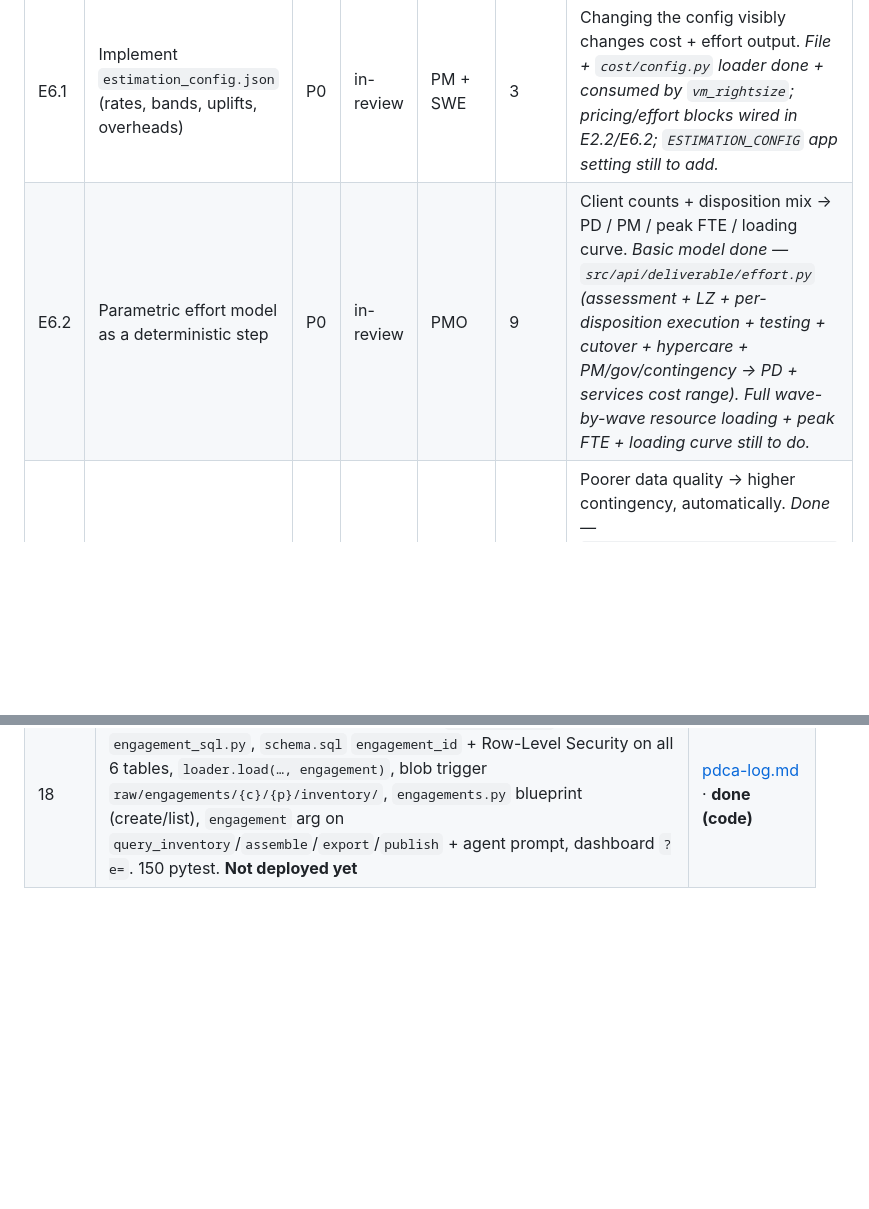
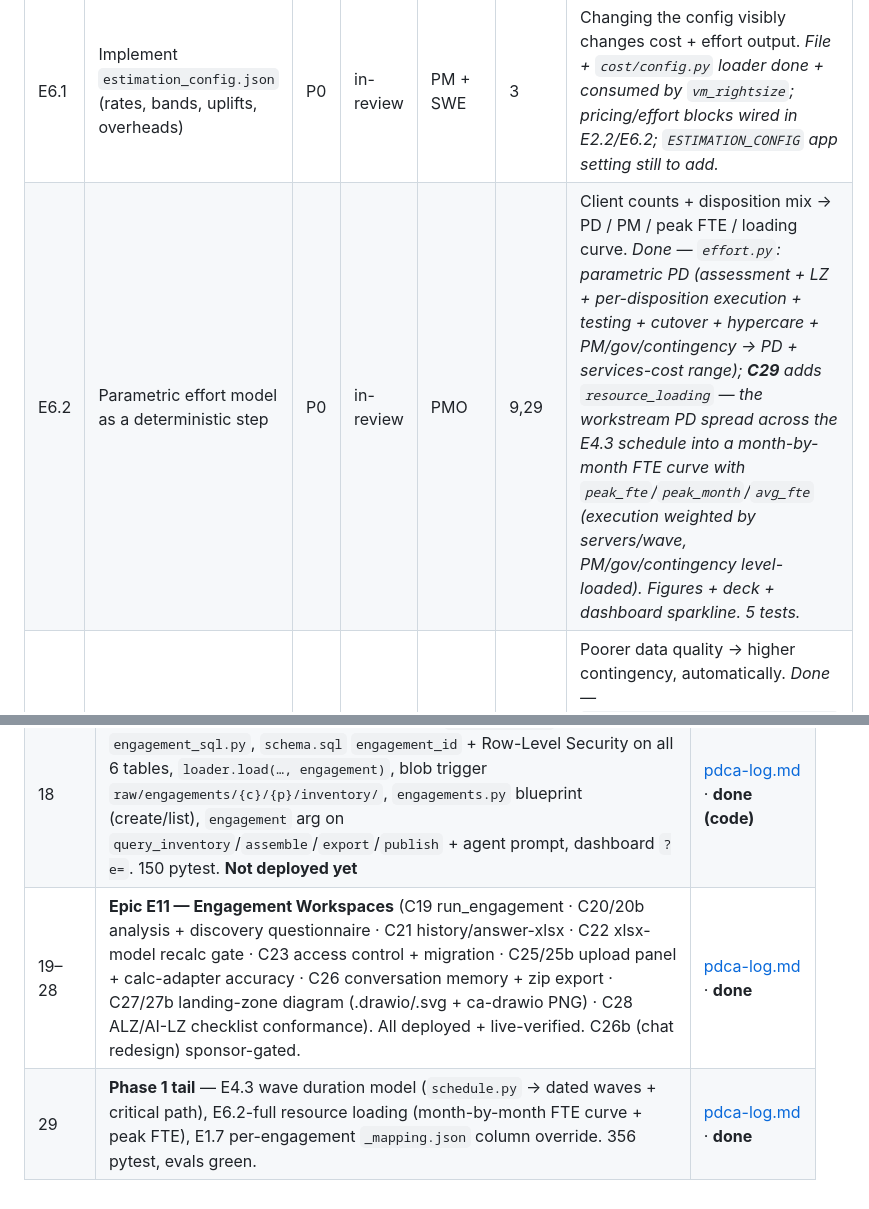
Before and after one commit to upendra25312/Landfall, a Markdown page: prd/tracker.md, 2 parts joined by grey strips. Drawn GitHub-style; blank space fills up the shorter version.

```diff
--- a/prd/tracker.md
+++ b/prd/tracker.md
@@ -76,7 +77,7 @@ _Last updated: 2026-09-08 (PDCA cycles 1–18). C15 = first live deploy to `rg-l
 | ID | Item | Pri | Status | Owner | Cycle | Acceptance |
 |---|---|---|---|---|---|---|
 | E6.1 | Implement `estimation_config.json` (rates, bands, uplifts, overheads) | P0 | in-review | PM + SWE | 3 | Changing the config visibly changes cost + effort output. _File + `cost/config.py` loader done + consumed by `vm_rightsize`; pricing/effort blocks wired in E2.2/E6.2; `ESTIMATION_CONFIG` app setting still to add._ |
-| E6.2 | Parametric effort model as a deterministic step | P0 | in-review | PMO | 9 | Client counts + disposition mix → PD / PM / peak FTE / loading curve. _Basic model done — `src/api/deliverable/effort.py` (assessment + LZ + per-disposition execution + testing + cutover + hypercare + PM/gov/contingency → PD + services cost range). Full wave-by-wave resource loading + peak FTE + loading curve still to do._ |
+| E6.2 | Parametric effort model as a deterministic step | P0 | in-review | PMO | 9,29 | Client counts + disposition mix → PD / PM / peak FTE / loading curve. _Done — `effort.py`: parametric PD (assessment + LZ + per-disposition execution + testing + cutover + hypercare + PM/gov/contingency → PD + services-cost range); **C29** adds `resource_loading` — the workstream PD spread across the E4.3 schedule into a month-by-month FTE curve with `peak_fte`/`peak_month`/`avg_fte` (execution weighted by servers/wave, PM/gov/contingency level-loaded). Figures + deck + dashboard sparkline. 5 tests._ |
 | E6.3 | Contingency tied to the DQ score | P1 | in-review | PMO | 9 | Poorer data quality → higher contingency, automatically. _Done — `effort.contingency_by_confidence` {High 8, Medium 12, Low 20}; `estimate_effort` picks the rate from the DQ confidence when `contingency_pct` is null._ |
 
 ### E7 — Evaluation Harness (build)
@@ -183,3 +184,5 @@ many engagements, isolated by an `<customer>/<project>` key. The Foundry agent o
 | — | Scope add (sponsor): E5.4q export-quality bar (`docx`/`xlsx` skills, implemented in `export.py`) → `audits/path-to-5x5.md` §"Deliverable polish"; E5.6 studio deck (`presentation-skill` + `ppt-master`, side-car) → PRD E5.6; `Azure/migration` MEG as the deck narrative reference. Foundry agent is NOT in the generation path. | doc-only | — |
 | 17 | E5.4 `.pptx` rebuilt as a 12-slide narrative "Azure Migration Assessment" deck — native doughnut/bar charts, colour-coded wave table, hub-spoke diagram, CAF/MEG lifecycle, DRAFT watermark + page number + speaker notes every slide. Deployed + published to the live dashboard | [pdca-log.md](pdca-log.md) · **done** |
 | 18 | **E11 C18** — engagement tenancy foundation: `engagement.py` + `engagement_sql.py`, `schema.sql` `engagement_id` + Row-Level Security on all 6 tables, `loader.load(…, engagement)`, blob trigger `raw/engagements/{c}/{p}/inventory/`, `engagements.py` blueprint (create/list), `engagement` arg on `query_inventory`/`assemble`/`export`/`publish` + agent prompt, dashboard `?e=`. 150 pytest. **Not deployed yet** | [pdca-log.md](pdca-log.md) · **done (code)** |
+| 19–28 | **Epic E11 — Engagement Workspaces** (C19 run_engagement · C20/20b analysis + discovery questionnaire · C21 history/answer-xlsx · C22 xlsx-model recalc gate · C23 access control + migration · C25/25b upload panel + calc-adapter accuracy · C26 conversation memory + zip export · C27/27b landing-zone diagram (.drawio/.svg + ca-drawio PNG) · C28 ALZ/AI-LZ checklist conformance). All deployed + live-verified. C26b (chat redesign) sponsor-gated. | [pdca-log.md](pdca-log.md) · **done** |
+| 29 | **Phase 1 tail** — E4.3 wave duration model (`schedule.py` → dated waves + critical path), E6.2-full resource loading (month-by-month FTE curve + peak FTE), E1.7 per-engagement `_mapping.json` column override. 356 pytest, evals green. | [pdca-log.md](pdca-log.md) · **done** |
```
Also changed, not shown: other parts of prd/tracker.md (+5 -4 lines), prd/pdca-log.md (+62 -0 lines).
